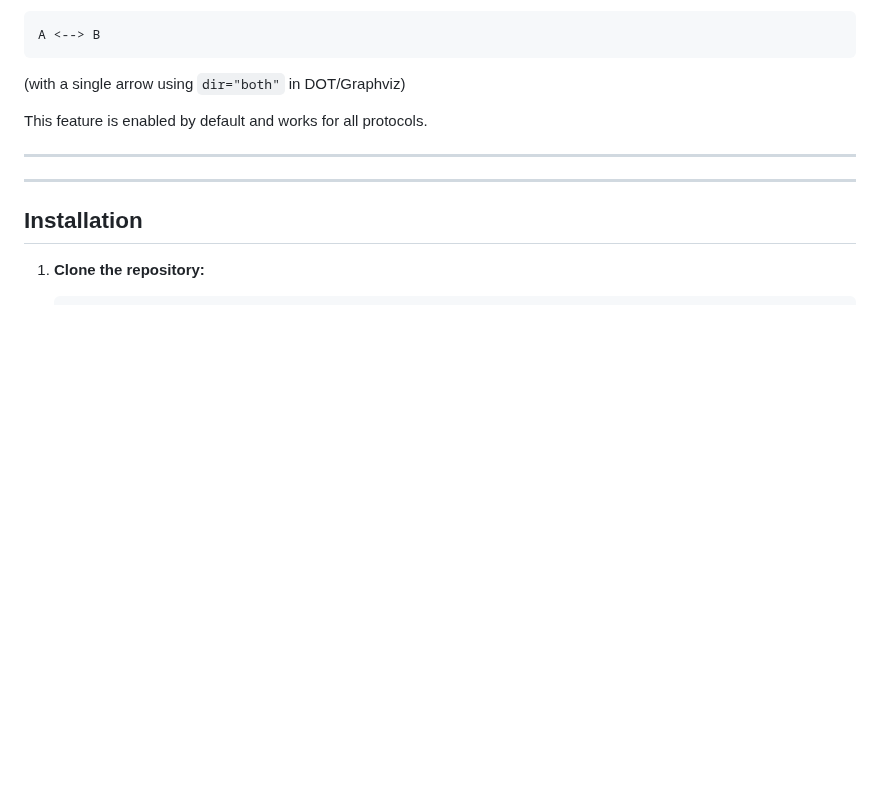
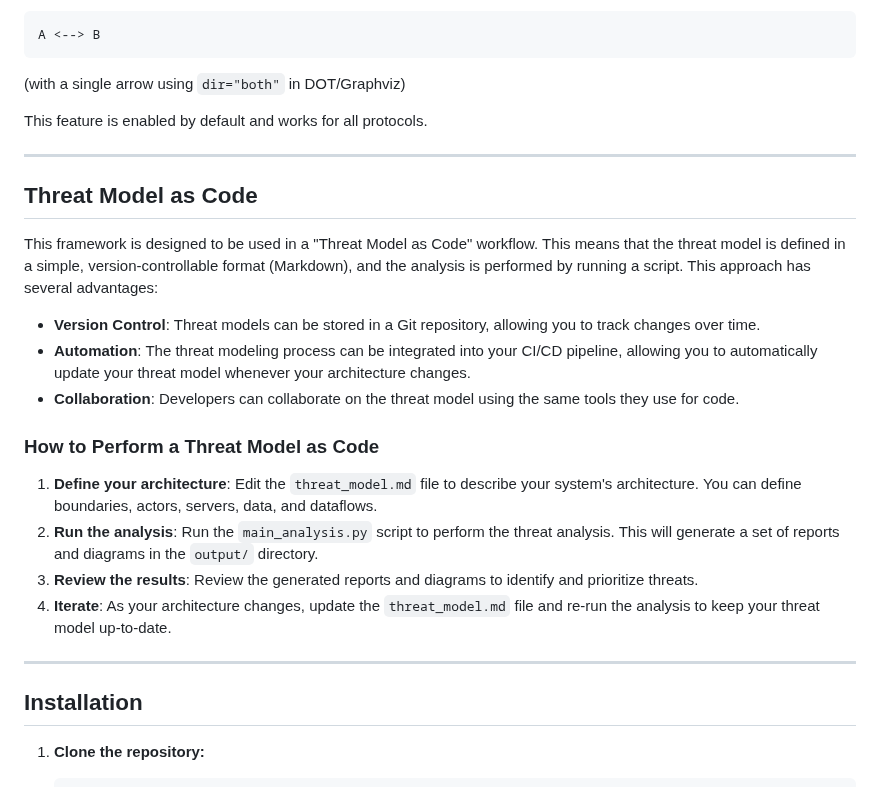
Before and after one commit to ellipse2v/pytmThreatModeling, a Markdown page: README.md, the part around the change. GitHub-like rendering; blank space fills up the shorter version.

Commit message:
add a readme part
exaplains the goal of the threat modeling as code

```diff
--- a/README.md
+++ b/README.md
@@ -188,6 +188,21 @@ This feature is enabled by default and works for all protocols.
 
 ---
 
+## Threat Model as Code
+
+This framework is designed to be used in a "Threat Model as Code" workflow. This means that the threat model is defined in a simple, version-controllable format (Markdown), and the analysis is performed by running a script. This approach has several advantages:
+
+- **Version Control**: Threat models can be stored in a Git repository, allowing you to track changes over time.
+- **Automation**: The threat modeling process can be integrated into your CI/CD pipeline, allowing you to automatically update your threat model whenever your architecture changes.
+- **Collaboration**: Developers can collaborate on the threat model using the same tools they use for code.
+
+### How to Perform a Threat Model as Code
+
+1. **Define your architecture**: Edit the `threat_model.md` file to describe your system's architecture. You can define boundaries, actors, servers, data, and dataflows.
+2. **Run the analysis**: Run the `main_analysis.py` script to perform the threat analysis. This will generate a set of reports and diagrams in the `output/` directory.
+3. **Review the results**: Review the generated reports and diagrams to identify and prioritize threats.
+4. **Iterate**: As your architecture changes, update the `threat_model.md` file and re-run the analysis to keep your threat model up-to-date.
+
 ---
 
 ## Installation
```
